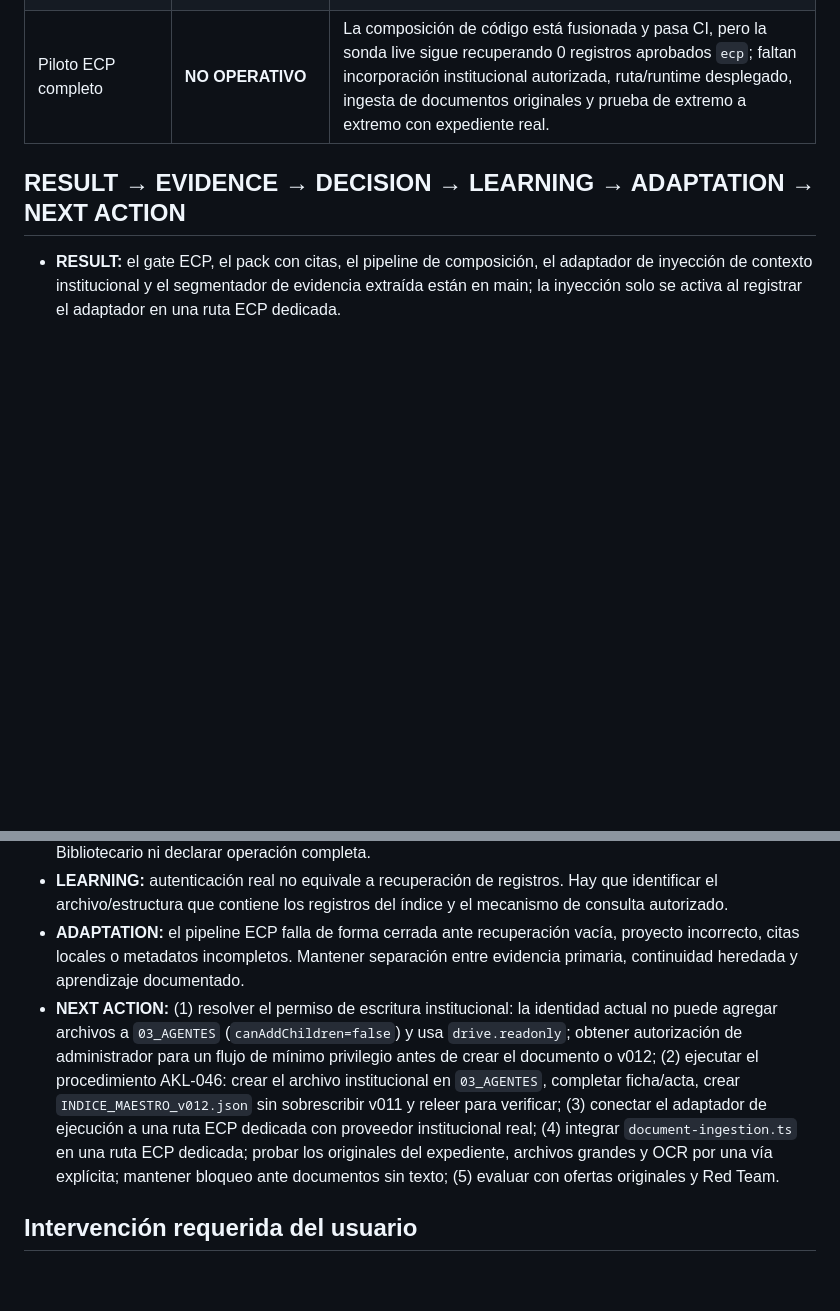
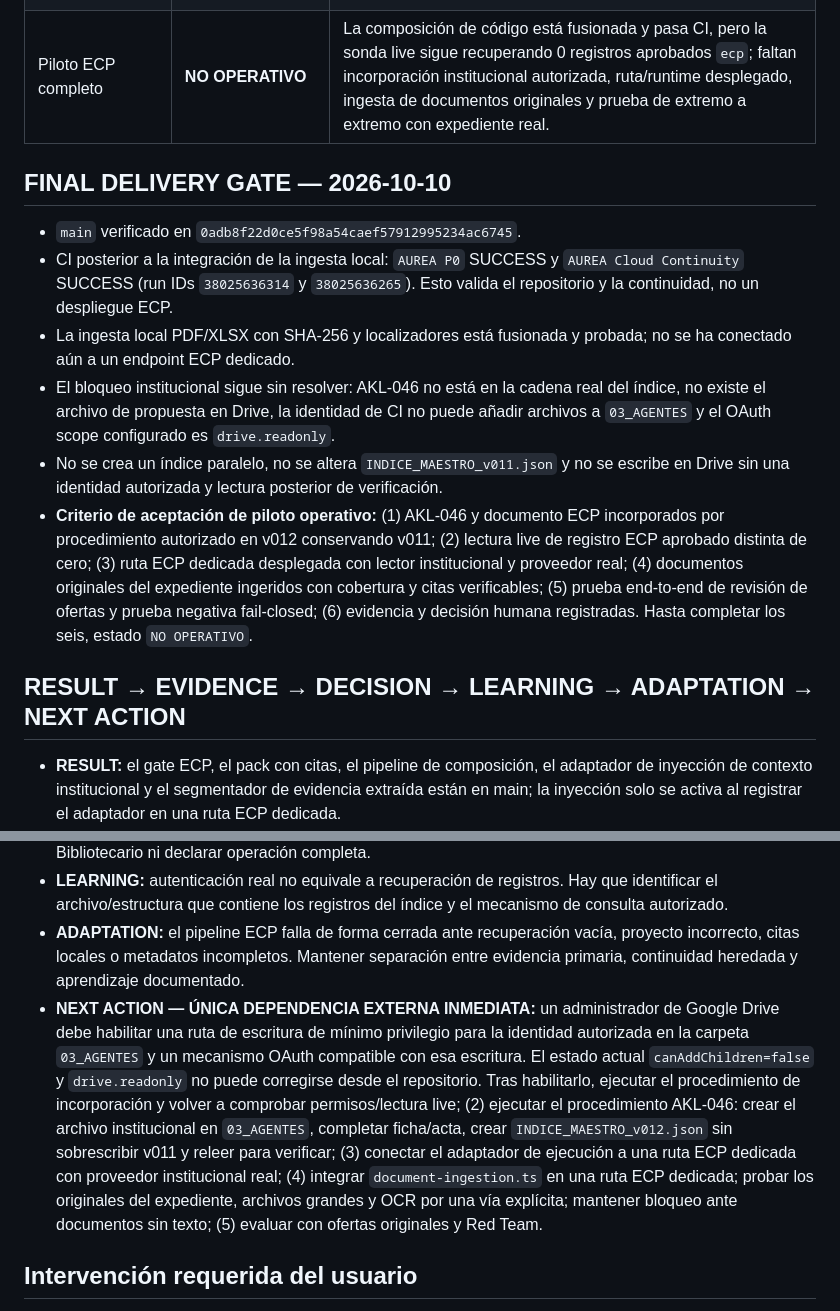
Before and after one commit to carlosasantoss73-tech/AUREA, a Markdown page: docs/ecp/PILOT_STATUS.md, 2 parts joined by grey strips. GitHub-like rendering; blank space fills up the shorter version.

Commit message:
docs(ecp): record final pilot acceptance gate and verified blockers
Record verified CI success, the precise institutional write blocker, and the evidence required before declaring the pilot operational.

```diff
--- a/docs/ecp/PILOT_STATUS.md
+++ b/docs/ecp/PILOT_STATUS.md
@@ -32,6 +32,15 @@ Actualización técnica: PR #184 (corrección de autorización de lectura) y PR
 | Auditoría real de ofertas originales | NO VALIDADA | La biblioteca no devolvió los originales de las tres ofertas en las búsquedas efectuadas |
 | Piloto ECP completo | **NO OPERATIVO** | La composición de código está fusionada y pasa CI, pero la sonda live sigue recuperando 0 registros aprobados `ecp`; faltan incorporación institucional autorizada, ruta/runtime desplegado, ingesta de documentos originales y prueba de extremo a extremo con expediente real. |
 
+## FINAL DELIVERY GATE — 2026-10-10
+
+- `main` verificado en `0adb8f22d0ce5f98a54caef57912995234ac6745`.
+- CI posterior a la integración de la ingesta local: `AUREA P0` SUCCESS y `AUREA Cloud Continuity` SUCCESS (run IDs `38025636314` y `38025636265`). Esto valida el repositorio y la continuidad, no un despliegue ECP.
+- La ingesta local PDF/XLSX con SHA-256 y localizadores está fusionada y probada; no se ha conectado aún a un endpoint ECP dedicado.
+- El bloqueo institucional sigue sin resolver: AKL-046 no está en la cadena real del índice, no existe el archivo de propuesta en Drive, la identidad de CI no puede añadir archivos a `03_AGENTES` y el OAuth scope configurado es `drive.readonly`.
+- No se crea un índice paralelo, no se altera `INDICE_MAESTRO_v011.json` y no se escribe en Drive sin una identidad autorizada y lectura posterior de verificación.
+- **Criterio de aceptación de piloto operativo:** (1) AKL-046 y documento ECP incorporados por procedimiento autorizado en v012 conservando v011; (2) lectura live de registro ECP aprobado distinta de cero; (3) ruta ECP dedicada desplegada con lector institucional y proveedor real; (4) documentos originales del expediente ingeridos con cobertura y citas verificables; (5) prueba end-to-end de revisión de ofertas y prueba negativa fail-closed; (6) evidencia y decisión humana registradas. Hasta completar los seis, estado `NO OPERATIVO`.
+
 ## RESULT → EVIDENCE → DECISION → LEARNING → ADAPTATION → NEXT ACTION
 
 - **RESULT:** el gate ECP, el pack con citas, el pipeline de composición, el adaptador de inyección de contexto institucional y el segmentador de evidencia extraída están en main; la inyección solo se activa al registrar el adaptador en una ruta ECP dedicada.
@@ -39,7 +48,7 @@ Actualización técnica: PR #184 (corrección de autorización de lectura) y PR
 - **DECISION:** reutilizar Universal AI Librarian con un ámbito de proyecto `ecp`; no crear un segundo Bibliotecario ni declarar operación completa.
 - **LEARNING:** autenticación real no equivale a recuperación de registros. Hay que identificar el archivo/estructura que contiene los registros del índice y el mecanismo de consulta autorizado.
 - **ADAPTATION:** el pipeline ECP falla de forma cerrada ante recuperación vacía, proyecto incorrecto, citas locales o metadatos incompletos. Mantener separación entre evidencia primaria, continuidad heredada y aprendizaje documentado.
-- **NEXT ACTION:** (1) resolver el permiso de escritura institucional: la identidad actual no puede agregar archivos a `03_AGENTES` (`canAddChildren=false`) y usa `drive.readonly`; obtener autorización de administrador para un flujo de mínimo privilegio antes de crear el documento o v012; (2) ejecutar el procedimiento AKL-046: crear el archivo institucional en `03_AGENTES`, completar ficha/acta, crear `INDICE_MAESTRO_v012.json` sin sobrescribir v011 y releer para verificar; (3) conectar el adaptador de ejecución a una ruta ECP dedicada con proveedor institucional real; (4) integrar `document-ingestion.ts` en una ruta ECP dedicada; probar los originales del expediente, archivos grandes y OCR por una vía explícita; mantener bloqueo ante documentos sin texto; (5) evaluar con ofertas originales y Red Team.
+- **NEXT ACTION — ÚNICA DEPENDENCIA EXTERNA INMEDIATA:** un administrador de Google Drive debe habilitar una ruta de escritura de mínimo privilegio para la identidad autorizada en la carpeta `03_AGENTES` y un mecanismo OAuth compatible con esa escritura. El estado actual `canAddChildren=false` y `drive.readonly` no puede corregirse desde el repositorio. Tras habilitarlo, ejecutar el procedimiento de incorporación y volver a comprobar permisos/lectura live; (2) ejecutar el procedimiento AKL-046: crear el archivo institucional en `03_AGENTES`, completar ficha/acta, crear `INDICE_MAESTRO_v012.json` sin sobrescribir v011 y releer para verificar; (3) conectar el adaptador de ejecución a una ruta ECP dedicada con proveedor institucional real; (4) integrar `document-ingestion.ts` en una ruta ECP dedicada; probar los originales del expediente, archivos grandes y OCR por una vía explícita; mantener bloqueo ante documentos sin texto; (5) evaluar con ofertas originales y Red Team.
 
 ## Intervención requerida del usuario
 
```
Also changed, not shown: docs/ecp/BIBLIOTECARIO_SCOPE.md (+7 -0 lines).
